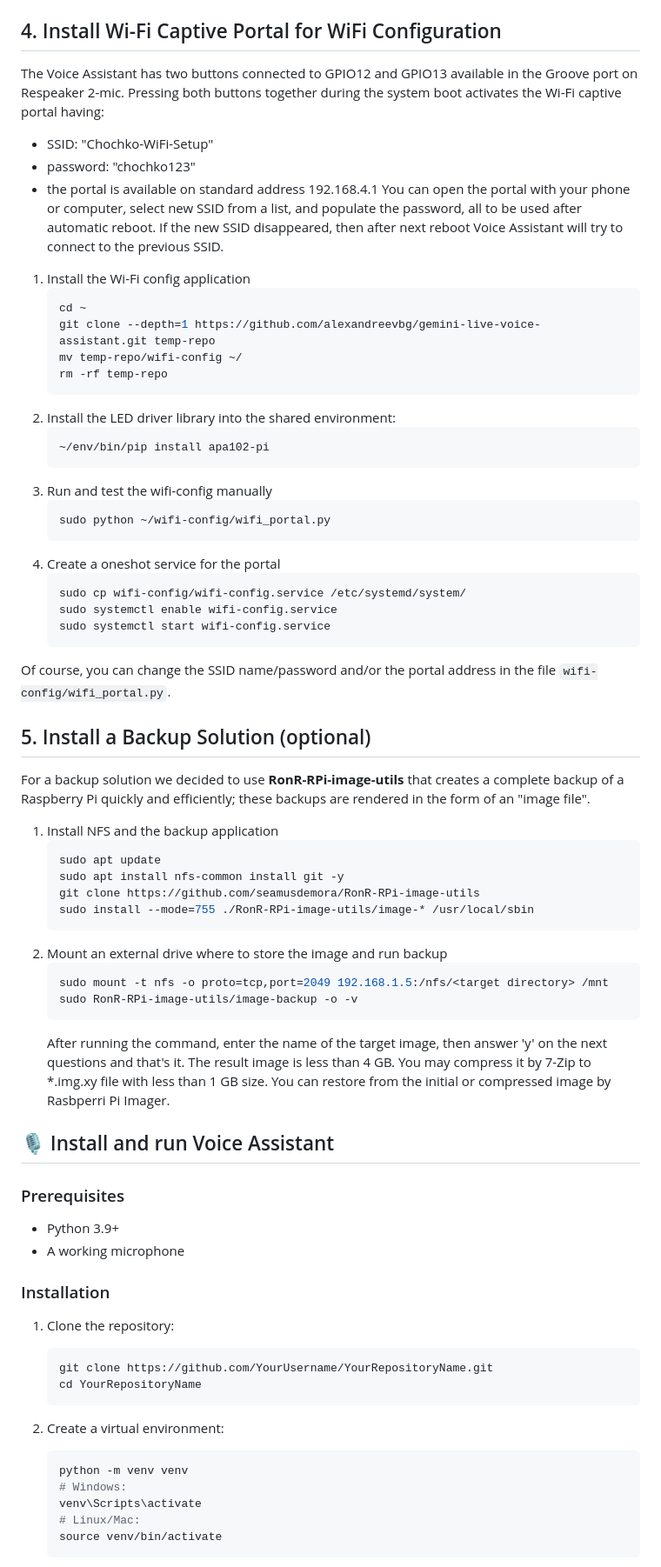
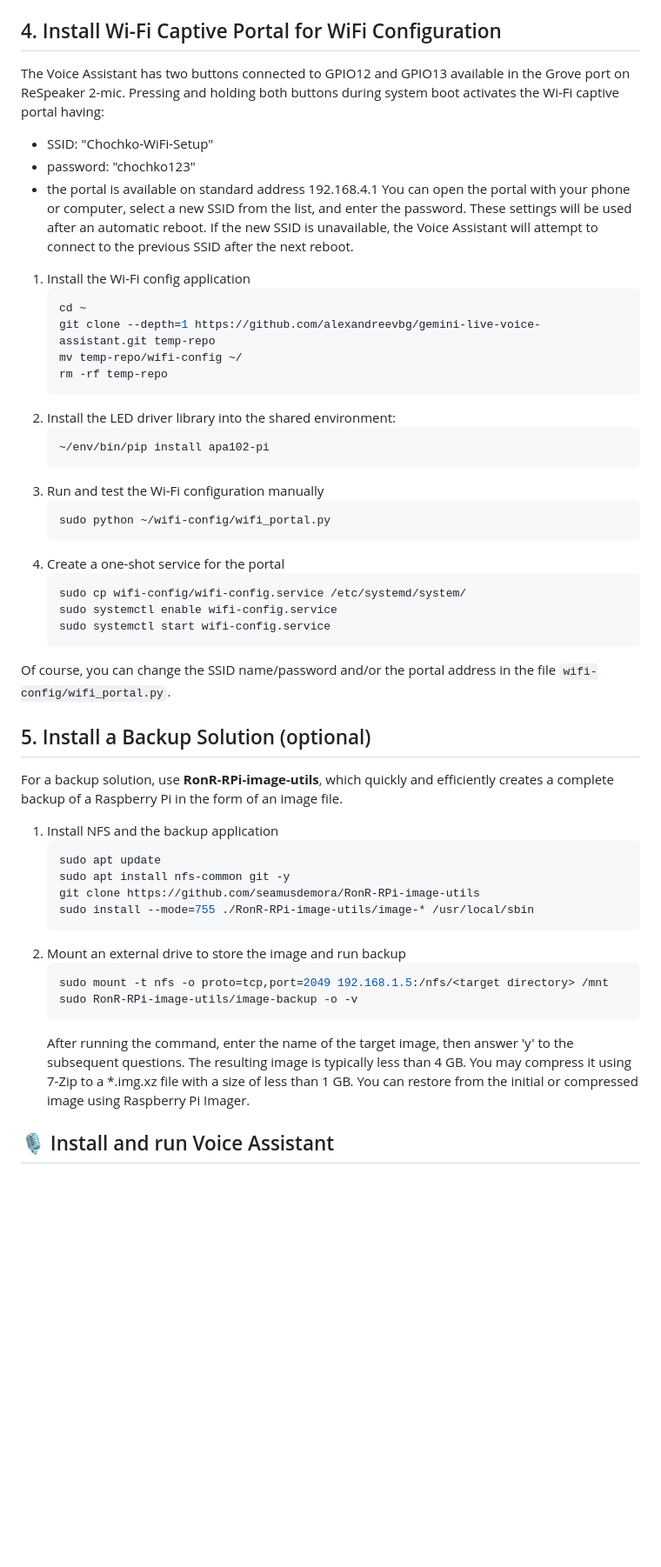
Before and after one commit to alexandreevbg/gemini-live-voice-assistant, a Markdown page: README.md, the part around one of its changes. Shown at 87% size. Rendered like a GitHub page; blank space fills up the shorter version.

````diff
--- a/README.md
+++ b/README.md
@@ -150,11 +149,11 @@ To optimize performance on the Raspberry Pi Zero 2W, we use a "hybrid" environme
    This environment (`~/env`) will be used by both the Wi-Fi portal and the Voice Assistant.
 
 ## 4. Install Wi-Fi Captive Portal for WiFi Configuration
-The Voice Assistant has two buttons connected to GPIO12 and GPIO13 available in the Groove port on Respeaker 2-mic. Pressing both buttons together during the system boot activates the Wi-Fi captive portal having:
+The Voice Assistant has two buttons connected to GPIO12 and GPIO13 available in the Grove port on ReSpeaker 2-mic. Pressing and holding both buttons during system boot activates the Wi-Fi captive portal having:
 - SSID: "Chochko-WiFi-Setup"
 - password: "chochko123"
 - the portal is available on standard address 192.168.4.1
-You can open the portal with your phone or computer, select new SSID from a list, and populate the password, all to be used after automatic reboot. If the new SSID disappeared, then after next reboot Voice Assistant will try to connect to the previous SSID.
+You can open the portal with your phone or computer, select a new SSID from the list, and enter the password. These settings will be used after an automatic reboot. If the new SSID is unavailable, the Voice Assistant will attempt to connect to the previous SSID after the next reboot.
 
 1. Install the Wi-Fi config application
    ```bash
@@ -167,11 +166,11 @@ You can open the portal with your phone or computer, select new SSID from a list
    ```bash
    ~/env/bin/pip install apa102-pi
    ```
-3. Run and test the wifi-config manually
+3. Run and test the Wi-Fi configuration manually
    ```bash
    sudo python ~/wifi-config/wifi_portal.py
    ```
-4. Create a oneshot service for the portal
+4. Create a one-shot service for the portal
    ```bash
    sudo cp wifi-config/wifi-config.service /etc/systemd/system/
    sudo systemctl enable wifi-config.service
@@ -180,43 +179,21 @@ You can open the portal with your phone or computer, select new SSID from a list
 Of course, you can change the SSID name/password and/or the portal address in the file `wifi-config/wifi_portal.py`.
 
 ## 5. Install a Backup Solution (optional)
-For a backup solution we decided to use **RonR-RPi-image-utils** that creates a complete backup of a Raspberry Pi quickly and efficiently; these backups are rendered in the form of an "image file".
+For a backup solution, use **RonR-RPi-image-utils**, which quickly and efficiently creates a complete backup of a Raspberry Pi in the form of an image file.
 
 1. Install NFS and the backup application
    ```bash
    sudo apt update
-   sudo apt install nfs-common install git -y
+   sudo apt install nfs-common git -y
    git clone https://github.com/seamusdemora/RonR-RPi-image-utils
    sudo install --mode=755 ./RonR-RPi-image-utils/image-* /usr/local/sbin
    ```
-2. Mount an external drive where to store the image and run backup
+2. Mount an external drive to store the image and run backup
    ```bash
    sudo mount -t nfs -o proto=tcp,port=2049 192.168.1.5:/nfs/<target directory> /mnt
    sudo RonR-RPi-image-utils/image-backup -o -v
    ```
-   After running the command, enter the name of the target image, then answer 'y' on the next questions and that's it. The result image is less than 4 GB. You may compress it by 7-Zip to *.img.xy file with less than 1 GB size.
-   You can restore from the initial or compressed image by Rasbperri Pi Imager.
+   After running the command, enter the name of the target image, then answer 'y' to the subsequent questions. The resulting image is typically less than 4 GB. You may compress it using 7-Zip to a *.img.xz file with a size of less than 1 GB.
+   You can restore from the initial or compressed image using Raspberry Pi Imager.
 
 ## 🎙️ Install and run Voice Assistant
-
-### Prerequisites
-- Python 3.9+
-- A working microphone
-
-### Installation
-
-1. Clone the repository:
-   ```bash
-   git clone https://github.com/YourUsername/YourRepositoryName.git
-   cd YourRepositoryName
-   ```
-
-2. Create a virtual environment:
-   ```bash
-   python -m venv venv
-   # Windows:
-   venv\Scripts\activate
-   # Linux/Mac:
-   source venv/bin/activate
-   ```
-
````
Also changed, not shown: other parts of README.md (+31 -43 lines).
